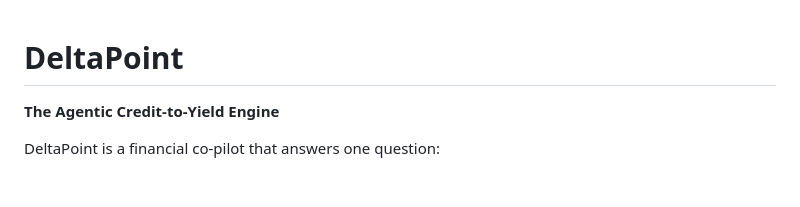
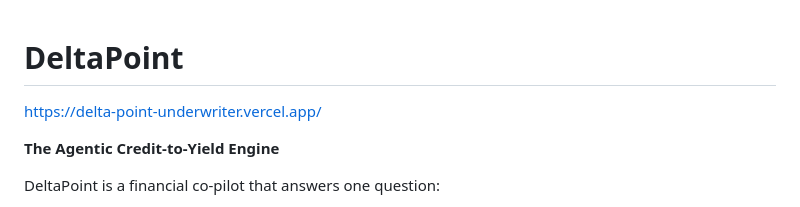
Before and after one commit to bnamatherdhala7/DeltaPoint-Underwriter, a Markdown page: README.md, the part around the change. Drawn GitHub-style; blank space fills up the shorter version.

```diff
--- a/README.md
+++ b/README.md
@@ -1,4 +1,5 @@
 # DeltaPoint
+https://delta-point-underwriter.vercel.app/
 
 **The Agentic Credit-to-Yield Engine**
 
```
